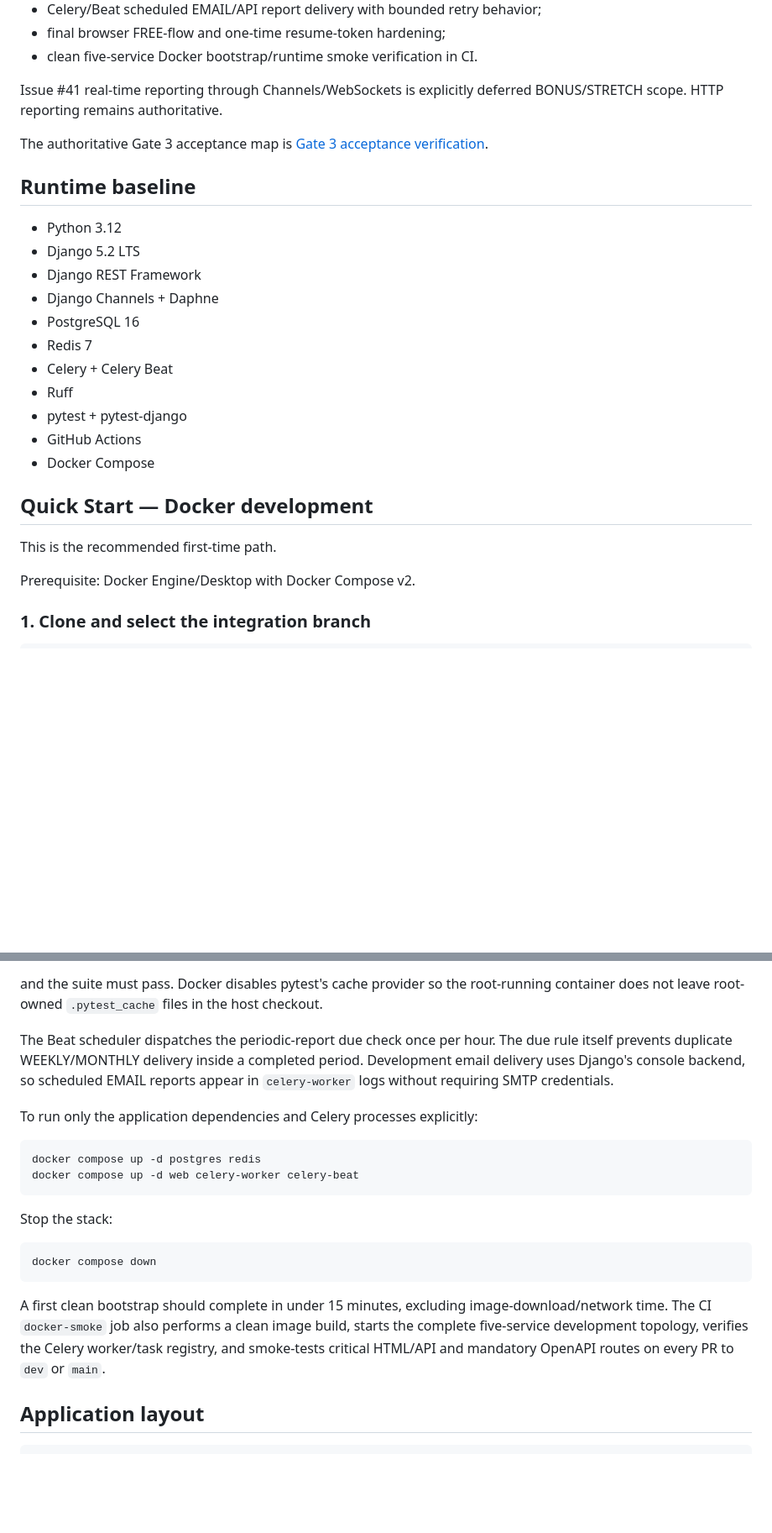
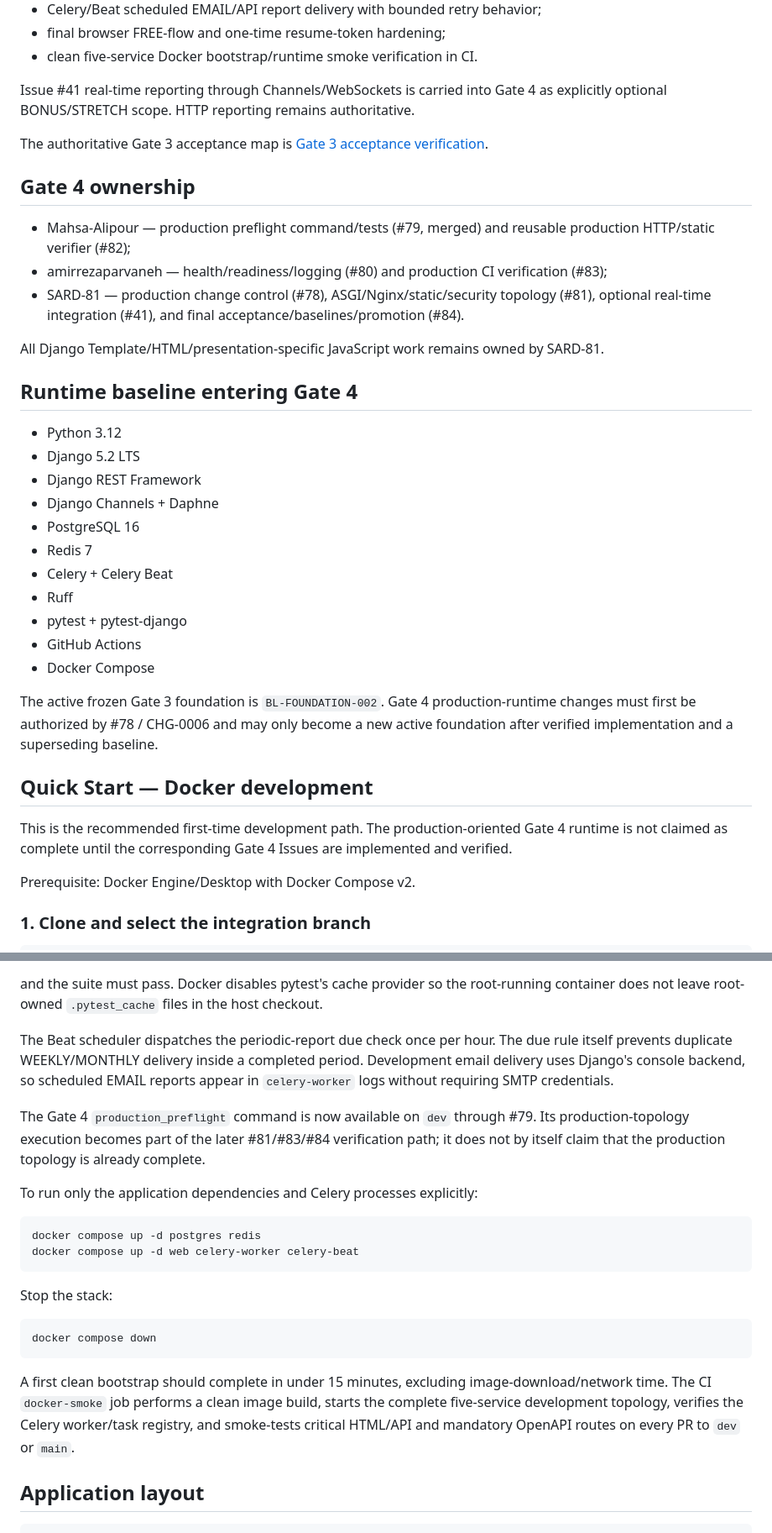
Before and after one commit to SARD-81/dynamic-forms-platform, a Markdown page: README.md, 2 parts joined by grey strips. Shown at 84% size. Drawn GitHub-style; blank space fills up the shorter version.

````diff
--- a/README.md
+++ b/README.md
@@ -35,13 +54,23 @@ and uses the same required CI + Team Lead Verification model.
 - final browser FREE-flow and one-time resume-token hardening;
 - clean five-service Docker bootstrap/runtime smoke verification in CI.
 
-Issue #41 real-time reporting through Channels/WebSockets is explicitly deferred BONUS/STRETCH scope.
-HTTP reporting remains authoritative.
+Issue #41 real-time reporting through Channels/WebSockets is carried into Gate 4 as explicitly
+optional BONUS/STRETCH scope. HTTP reporting remains authoritative.
 
 The authoritative Gate 3 acceptance map is
 [Gate 3 acceptance verification](Documents/testing/gate3-acceptance-verification.md).
 
-## Runtime baseline
+## Gate 4 ownership
+
+- Mahsa-Alipour — production preflight command/tests (#79, merged) and reusable production HTTP/static
+  verifier (#82);
+- amirrezaparvaneh — health/readiness/logging (#80) and production CI verification (#83);
+- SARD-81 — production change control (#78), ASGI/Nginx/static/security topology (#81), optional
+  real-time integration (#41), and final acceptance/baselines/promotion (#84).
+
+All Django Template/HTML/presentation-specific JavaScript work remains owned by SARD-81.
+
+## Runtime baseline entering Gate 4
 
 - Python 3.12
 - Django 5.2 LTS
@@ -55,9 +84,14 @@ The authoritative Gate 3 acceptance map is
 - GitHub Actions
 - Docker Compose
 
+The active frozen Gate 3 foundation is `BL-FOUNDATION-002`. Gate 4 production-runtime changes must
+first be authorized by #78 / CHG-0006 and may only become a new active foundation after verified
+implementation and a superseding baseline.
+
 ## Quick Start — Docker development
 
-This is the recommended first-time path.
+This is the recommended first-time development path. The production-oriented Gate 4 runtime is not
+claimed as complete until the corresponding Gate 4 Issues are implemented and verified.
 
 Prerequisite: Docker Engine/Desktop with Docker Compose v2.
 
@@ -147,6 +181,10 @@ prevents duplicate WEEKLY/MONTHLY delivery inside a completed period. Developmen
 uses Django's console backend, so scheduled EMAIL reports appear in `celery-worker` logs without
 requiring SMTP credentials.
 
+The Gate 4 `production_preflight` command is now available on `dev` through #79. Its production-topology
+execution becomes part of the later #81/#83/#84 verification path; it does not by itself claim that
+the production topology is already complete.
+
 To run only the application dependencies and Celery processes explicitly:
 
 ```bash
@@ -161,9 +199,9 @@ docker compose down
 ```
 
 A first clean bootstrap should complete in under 15 minutes, excluding image-download/network time.
-The CI `docker-smoke` job also performs a clean image build, starts the complete five-service
-development topology, verifies the Celery worker/task registry, and smoke-tests critical HTML/API
-and mandatory OpenAPI routes on every PR to `dev` or `main`.
+The CI `docker-smoke` job performs a clean image build, starts the complete five-service development
+topology, verifies the Celery worker/task registry, and smoke-tests critical HTML/API and mandatory
+OpenAPI routes on every PR to `dev` or `main`.
 
 ## Application layout
 
````
Also changed, not shown: other parts of README.md (+40 -20 lines).
